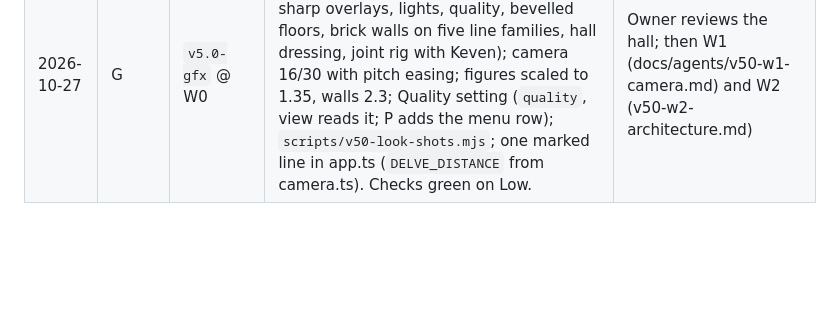
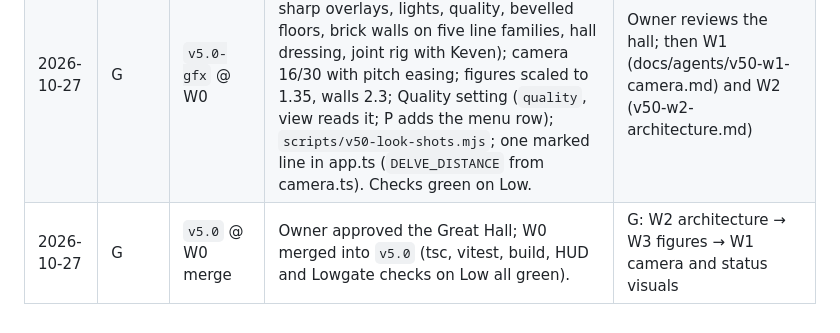
Before and after one commit to morgan-vanv/Valkenburg-Castle, a Markdown page: docs/v5-plan.md, the part around the change. Drawn GitHub-style; blank space fills up the shorter version.

Commit message:
V5.0 status board: W0 checkpoint merged
Co-Authored-By: Claude Fable 5.1 <noreply@anthropic.com>
Claude-Session: https://claude.ai/code/session_01HnTQx5goLL1pmGZeejDE6S

```diff
--- a/docs/v5-plan.md
+++ b/docs/v5-plan.md
@@ -64,3 +64,4 @@ Both tracks share the owner's rate limit. Each lead works mostly alone, with at
 | --- | --- | --- | --- | --- |
 | 2026-10-27 | — | `v5.0` @ plans | V5.0 plans: graphics, play, this file | G: W0 · P: quick wins + pitch |
 | 2026-10-27 | G | `v5.0-gfx` @ W0 | W0, the Great Hall slice: look modules under `src/view/look/` (post chain with sharp overlays, lights, quality, bevelled floors, brick walls on five line families, hall dressing, joint rig with Keven); camera 16/30 with pitch easing; figures scaled to 1.35, walls 2.3; Quality setting (`quality`, view reads it; P adds the menu row); `scripts/v50-look-shots.mjs`; one marked line in app.ts (`DELVE_DISTANCE` from camera.ts). Checks green on Low. | Owner reviews the hall; then W1 (docs/agents/v50-w1-camera.md) and W2 (v50-w2-architecture.md) |
+| 2026-10-27 | G | `v5.0` @ W0 merge | Owner approved the Great Hall; W0 merged into `v5.0` (tsc, vitest, build, HUD and Lowgate checks on Low all green). | G: W2 architecture → W3 figures → W1 camera and status visuals |
```
